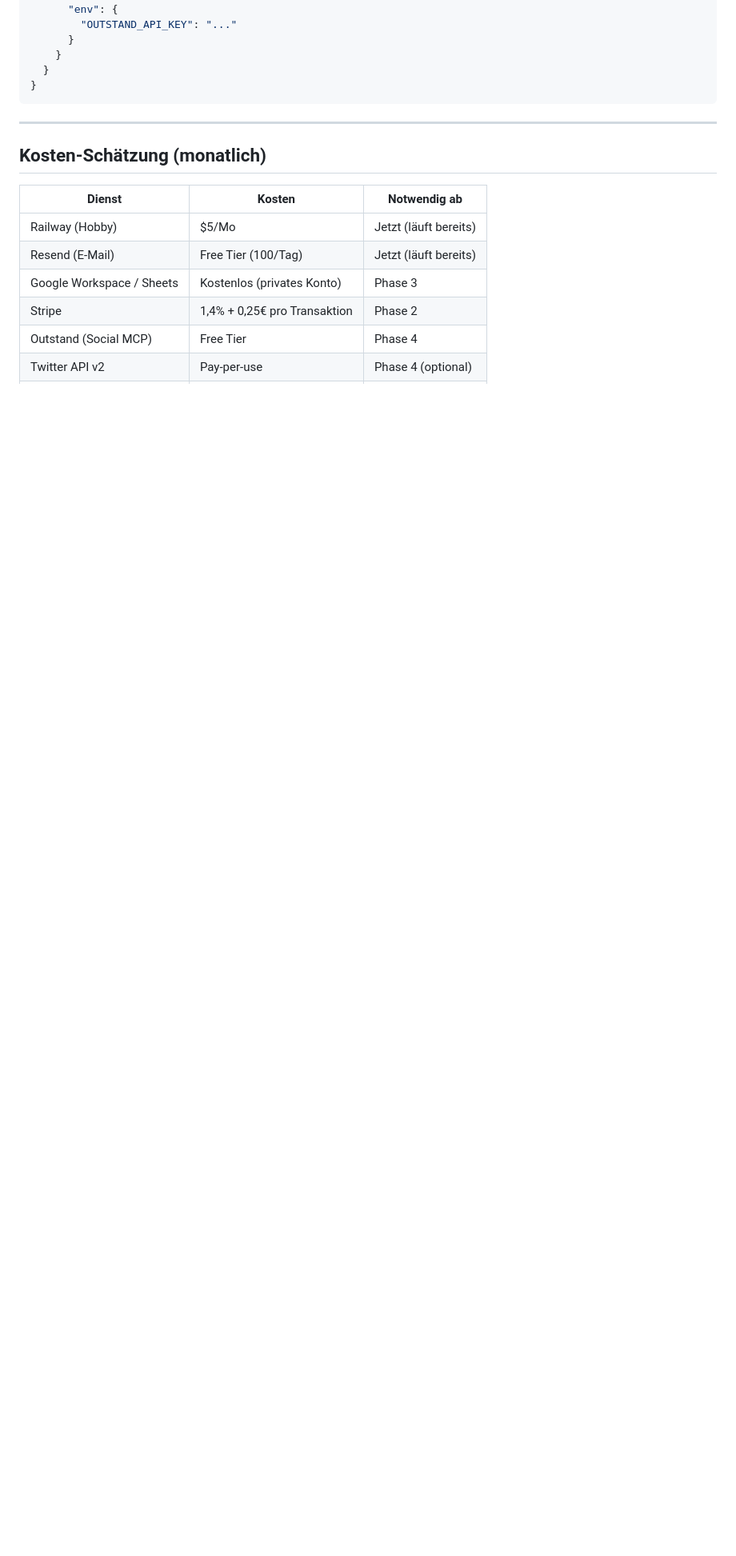
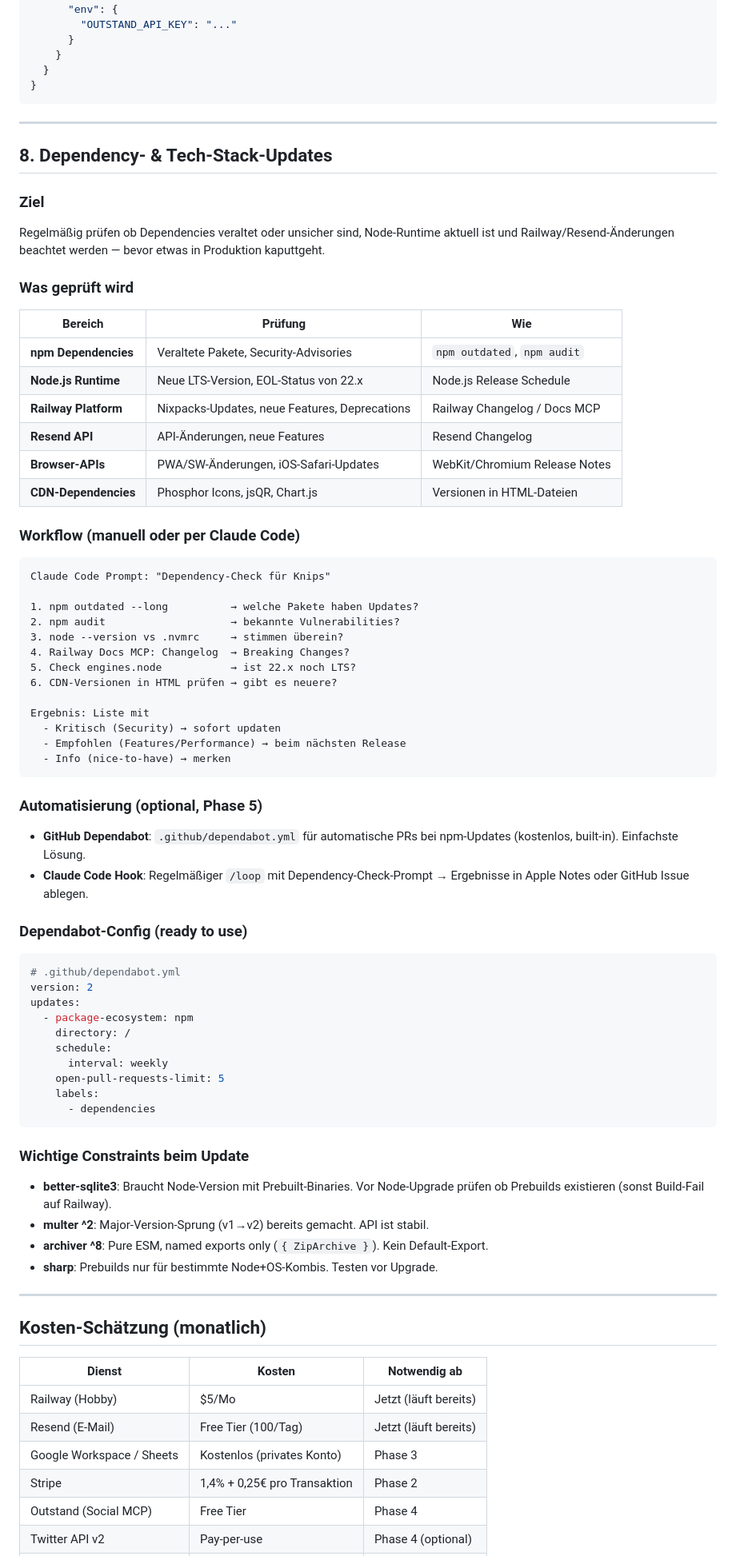
Before and after one commit to konradthiemann/Foto-Challenge, a Markdown page: docs/agent-system-plan.md, the part around one of its changes. Shown at 80% size. GitHub-like rendering; blank space fills up the shorter version.

Commit message:
Add dependency & tech-stack update scan to agent plan
Section 8: npm outdated/audit, Node LTS tracking, Railway/Resend
changelog monitoring, CDN version checks, update constraints for
better-sqlite3/sharp/archiver. Includes ready-to-use Dependabot
config.

Co-Authored-By: Claude Opus 4.6 (1M context) <noreply@anthropic.com>

````diff
--- a/docs/agent-system-plan.md
+++ b/docs/agent-system-plan.md
@@ -345,6 +347,74 @@ Alle MCP-Server werden in `~/.claude.json` oder Claude Desktop konfiguriert.
 
 ---
 
+## 8. Dependency- & Tech-Stack-Updates
+
+### Ziel
+Regelmäßig prüfen ob Dependencies veraltet oder unsicher sind, Node-Runtime
+aktuell ist und Railway/Resend-Änderungen beachtet werden — bevor etwas
+in Produktion kaputtgeht.
+
+### Was geprüft wird
+
+| Bereich | Prüfung | Wie |
+|---------|---------|-----|
+| **npm Dependencies** | Veraltete Pakete, Security-Advisories | `npm outdated`, `npm audit` |
+| **Node.js Runtime** | Neue LTS-Version, EOL-Status von 22.x | Node.js Release Schedule |
+| **Railway Platform** | Nixpacks-Updates, neue Features, Deprecations | Railway Changelog / Docs MCP |
+| **Resend API** | API-Änderungen, neue Features | Resend Changelog |
+| **Browser-APIs** | PWA/SW-Änderungen, iOS-Safari-Updates | WebKit/Chromium Release Notes |
+| **CDN-Dependencies** | Phosphor Icons, jsQR, Chart.js | Versionen in HTML-Dateien |
+
+### Workflow (manuell oder per Claude Code)
+
+```
+Claude Code Prompt: "Dependency-Check für Knips"
+
+1. npm outdated --long          → welche Pakete haben Updates?
+2. npm audit                    → bekannte Vulnerabilities?
+3. node --version vs .nvmrc     → stimmen überein?
+4. Railway Docs MCP: Changelog  → Breaking Changes?
+5. Check engines.node           → ist 22.x noch LTS?
+6. CDN-Versionen in HTML prüfen → gibt es neuere?
+
+Ergebnis: Liste mit
+  - Kritisch (Security) → sofort updaten
+  - Empfohlen (Features/Performance) → beim nächsten Release
+  - Info (nice-to-have) → merken
+```
+
+### Automatisierung (optional, Phase 5)
+
+- **GitHub Dependabot**: `.github/dependabot.yml` für automatische PRs bei
+  npm-Updates (kostenlos, built-in). Einfachste Lösung.
+- **Claude Code Hook**: Regelmäßiger `/loop` mit Dependency-Check-Prompt
+  → Ergebnisse in Apple Notes oder GitHub Issue ablegen.
+
+### Dependabot-Config (ready to use)
+
+```yaml
+# .github/dependabot.yml
+version: 2
+updates:
+  - package-ecosystem: npm
+    directory: /
+    schedule:
+      interval: weekly
+    open-pull-requests-limit: 5
+    labels:
+      - dependencies
+```
+
+### Wichtige Constraints beim Update
+
+- **better-sqlite3**: Braucht Node-Version mit Prebuilt-Binaries. Vor Node-Upgrade
+  prüfen ob Prebuilds existieren (sonst Build-Fail auf Railway).
+- **multer ^2**: Major-Version-Sprung (v1→v2) bereits gemacht. API ist stabil.
+- **archiver ^8**: Pure ESM, named exports only (`{ ZipArchive }`). Kein Default-Export.
+- **sharp**: Prebuilds nur für bestimmte Node+OS-Kombis. Testen vor Upgrade.
+
+---
+
 ## Kosten-Schätzung (monatlich)
 
 | Dienst | Kosten | Notwendig ab |
````
Also changed, not shown: other parts of docs/agent-system-plan.md (+2 -0 lines).
